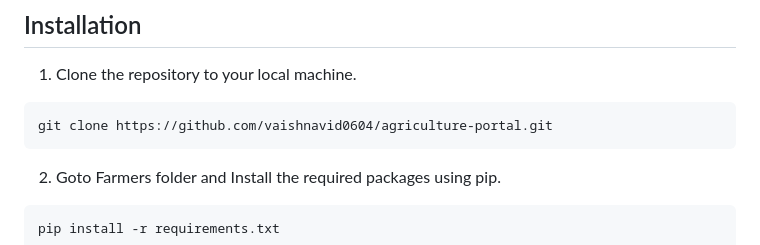
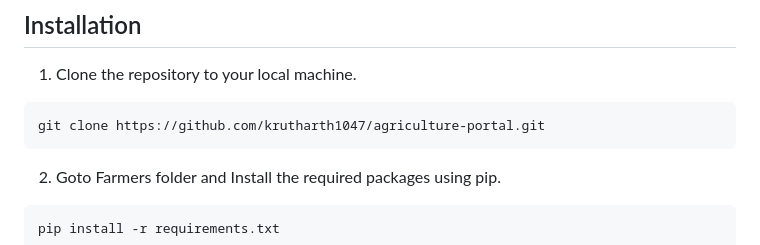
Before and after one commit to krutharth1047/Agriculture-Prediction, a Markdown page: README.md, the part around the change. GitHub-like rendering.

````diff
--- a/README.md
+++ b/README.md
@@ -45,7 +45,7 @@ function smtp_mailer($to,$subject, $msg){
 
 1. Clone the repository to your local machine.
 ```bash
-git clone https://github.com/vaishnavid0604/agriculture-portal.git
+git clone https://github.com/krutharth1047/agriculture-portal.git
 ```
 2. Goto Farmers folder and Install the required packages using pip.
 ```
````
